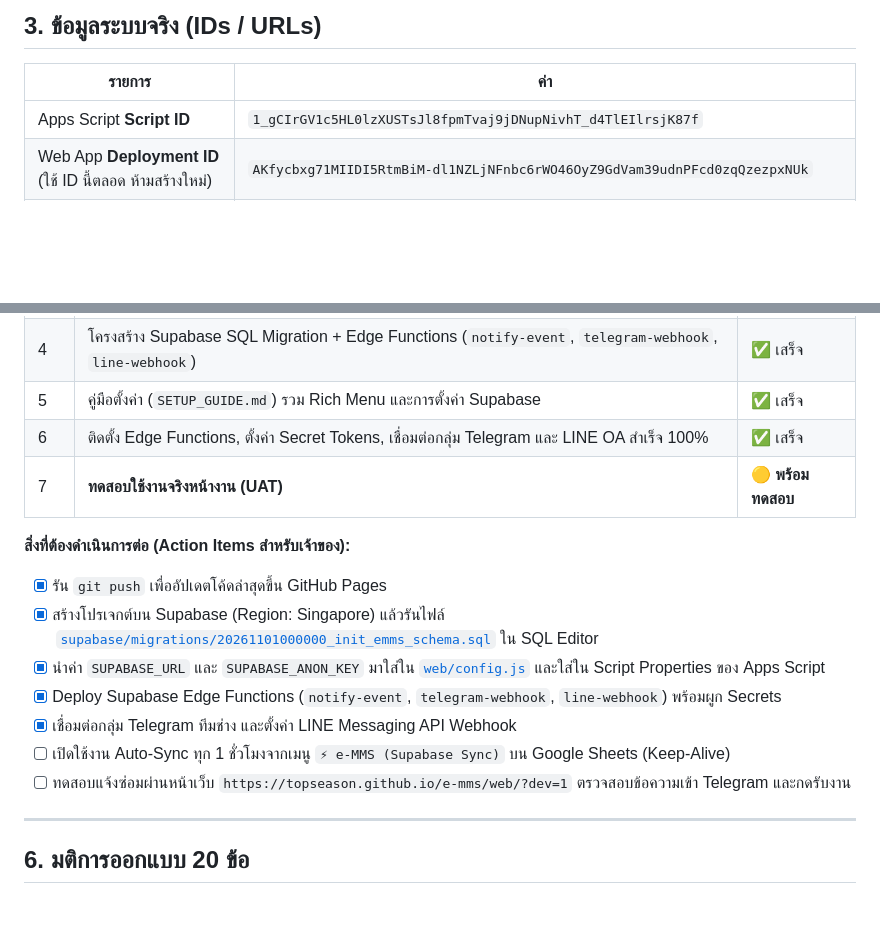
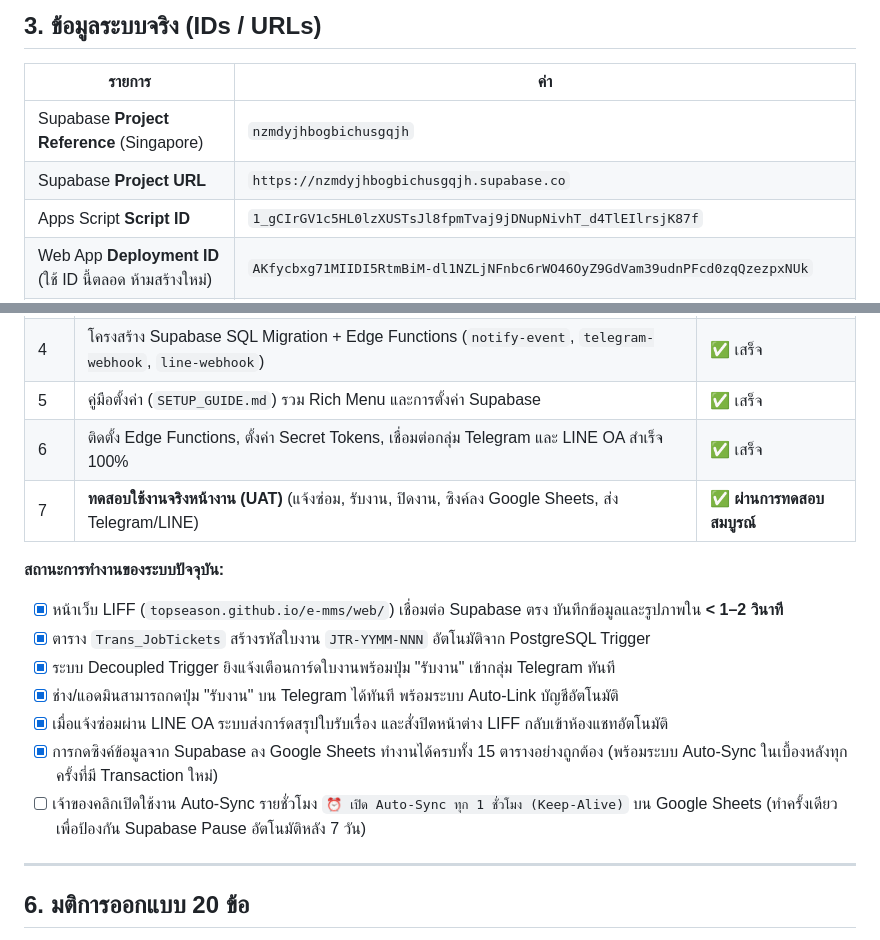
Before and after one commit to TopseasoN/e-mms, a Markdown page: README.md, 2 parts joined by grey strips. Rendered like a GitHub page; blank space fills up the shorter version.

Commit message:
docs: update README status, IDs/URLs, changelog, and operational checklist

```diff
--- a/README.md
+++ b/README.md
@@ -66,6 +66,8 @@
 
 | รายการ | ค่า |
 |---|---|
+| Supabase **Project Reference** (Singapore) | `nzmdyjhbogbichusgqjh` |
+| Supabase **Project URL** | `https://nzmdyjhbogbichusgqjh.supabase.co` |
 | Apps Script **Script ID** | `1_gCIrGV1c5HL0lzXUSTsJl8fpmTvaj9jDNupNivhT_d4TlEIlrsjK87f` |
 | Web App **Deployment ID** (ใช้ ID นี้ตลอด ห้ามสร้างใหม่) | `AKfycbxg71MIIDI5RtmBiM-dl1NZLjNFnbc6rWO46OyZ9GdVam39udnPFcd0zqQzezpxNUk` |
 | **Web App / Webhook URL** (Fallback & Sheets Sync) | `https://script.google.com/macros/s/AKfycbxg71MIIDI5RtmBiM-dl1NZLjNFnbc6rWO46OyZ9GdVam39udnPFcd0zqQzezpxNUk/exec` |
@@ -145,16 +147,16 @@ e-MMS_ระบบบริหารจัดการงานซ่อมบ
 | 4 | โครงสร้าง Supabase SQL Migration + Edge Functions (`notify-event`, `telegram-webhook`, `line-webhook`) | ✅ เสร็จ |
 | 5 | คู่มือตั้งค่า (`SETUP_GUIDE.md`) รวม Rich Menu และการตั้งค่า Supabase | ✅ เสร็จ |
 | 6 | ติดตั้ง Edge Functions, ตั้งค่า Secret Tokens, เชื่อมต่อกลุ่ม Telegram และ LINE OA สำเร็จ 100% | ✅ เสร็จ |
-| 7 | **ทดสอบใช้งานจริงหน้างาน (UAT)** | 🟡 **พร้อมทดสอบ** |
+| 7 | **ทดสอบใช้งานจริงหน้างาน (UAT)** (แจ้งซ่อม, รับงาน, ปิดงาน, ซิงค์ลง Google Sheets, ส่ง Telegram/LINE) | ✅ **ผ่านการทดสอบสมบูรณ์** |
 
-**สิ่งที่ต้องดำเนินการต่อ (Action Items สำหรับเจ้าของ):**
-- [x] รัน `git push` เพื่ออัปเดตโค้ดล่าสุดขึ้น GitHub Pages
-- [x] สร้างโปรเจกต์บน Supabase (Region: Singapore) แล้วรันไฟล์ [`supabase/migrations/20261101000000_init_emms_schema.sql`](supabase/migrations/20261101000000_init_emms_schema.sql) ใน SQL Editor
-- [x] นำค่า `SUPABASE_URL` และ `SUPABASE_ANON_KEY` มาใส่ใน [`web/config.js`](web/config.js) และใส่ใน Script Properties ของ Apps Script
-- [x] Deploy Supabase Edge Functions (`notify-event`, `telegram-webhook`, `line-webhook`) พร้อมผูก Secrets
-- [x] เชื่อมต่อกลุ่ม Telegram ทีมช่าง และตั้งค่า LINE Messaging API Webhook
-- [ ] เปิดใช้งาน Auto-Sync ทุก 1 ชั่วโมงจากเมนู `⚡ e-MMS (Supabase Sync)` บน Google Sheets (Keep-Alive)
-- [ ] ทดสอบแจ้งซ่อมผ่านหน้าเว็บ `https://topseason.github.io/e-mms/web/?dev=1` ตรวจสอบข้อความเข้า Telegram และกดรับงาน
+**สถานะการทำงานของระบบปัจจุบัน:**
+- [x] หน้าเว็บ LIFF (`topseason.github.io/e-mms/web/`) เชื่อมต่อ Supabase ตรง บันทึกข้อมูลและรูปภาพใน **< 1–2 วินาที**
+- [x] ตาราง `Trans_JobTickets` สร้างรหัสใบงาน `JTR-YYMM-NNN` อัตโนมัติจาก PostgreSQL Trigger
+- [x] ระบบ Decoupled Trigger ยิงแจ้งเตือนการ์ดใบงานพร้อมปุ่ม "รับงาน" เข้ากลุ่ม Telegram ทันที
+- [x] ช่าง/แอดมินสามารถกดปุ่ม "รับงาน" บน Telegram ได้ทันที พร้อมระบบ Auto-Link บัญชีอัตโนมัติ
+- [x] เมื่อแจ้งซ่อมผ่าน LINE OA ระบบส่งการ์ดสรุปใบรับเรื่อง และสั่งปิดหน้าต่าง LIFF กลับเข้าห้องแชทอัตโนมัติ
+- [x] การกดซิงค์ข้อมูลจาก Supabase ลง Google Sheets ทำงานได้ครบทั้ง 15 ตารางอย่างถูกต้อง (พร้อมระบบ Auto-Sync ในเบื้องหลังทุกครั้งที่มี Transaction ใหม่)
+- [ ] เจ้าของคลิกเปิดใช้งาน Auto-Sync รายชั่วโมง `⏰ เปิด Auto-Sync ทุก 1 ชั่วโมง (Keep-Alive)` บน Google Sheets (ทำครั้งเดียวเพื่อป้องกัน Supabase Pause อัตโนมัติหลัง 7 วัน)
 
 ---
 
```
Also changed, not shown: other parts of README.md (+6 -5 lines).
